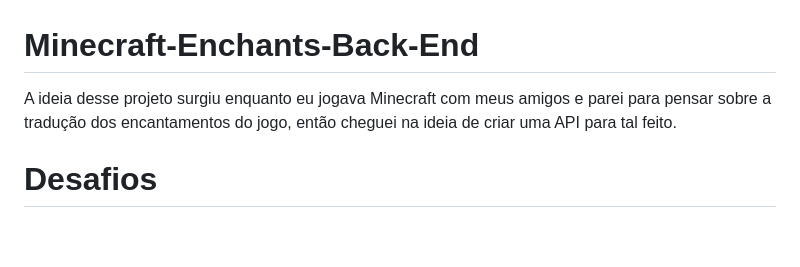
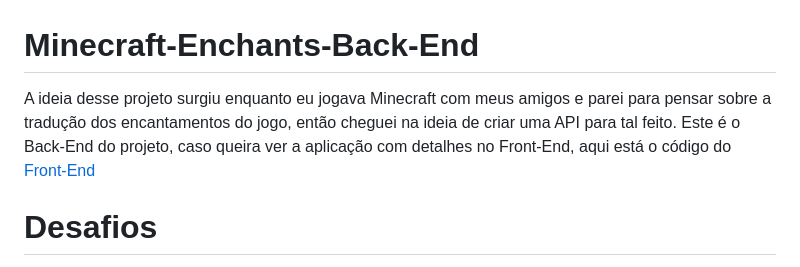
Before and after one commit to Victor-Lis/Minecraft-Enchantments-Back-End, a Markdown page: README.md, the part around the change. Drawn GitHub-style; blank space fills up the shorter version.

```diff
--- a/README.md
+++ b/README.md
@@ -1,6 +1,6 @@
 # Minecraft-Enchants-Back-End
 
-A ideia desse projeto surgiu enquanto eu jogava Minecraft com meus amigos e parei para pensar sobre a tradução dos encantamentos do jogo, então cheguei na ideia de criar uma API para tal feito.
+A ideia desse projeto surgiu enquanto eu jogava Minecraft com meus amigos e parei para pensar sobre a tradução dos encantamentos do jogo, então cheguei na ideia de criar uma API para tal feito. Este é o Back-End do projeto, caso queira ver a aplicação com detalhes no Front-End, aqui está o código do [Front-End](https://github.com/Victor-Lis/Minecraft-Enchantments-Back-End)
 # Desafios
 
 Alguns dos meus desafios foram:
```
